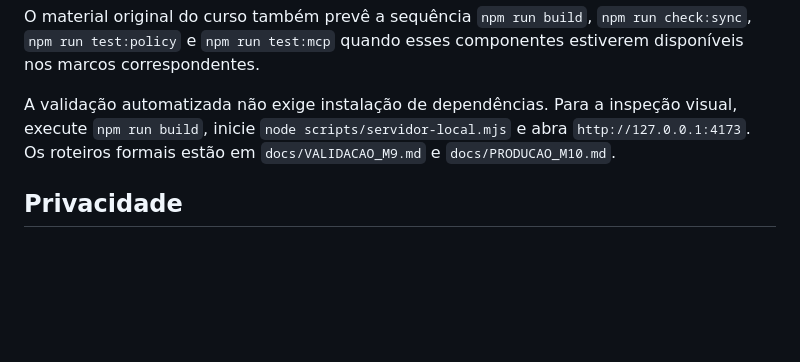
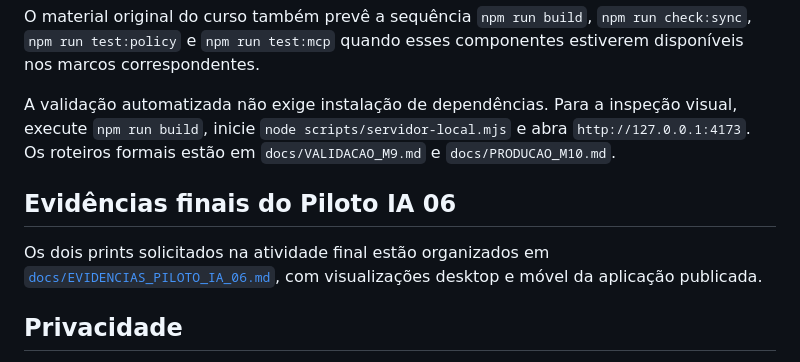
Before and after one commit to jonathanxaxo/govsafe360-u06, a Markdown page: README.md, the part around the change. Rendered like a GitHub page; blank space fills up the shorter version.

Commit message:
docs: destacar evidencias finais no README

```diff
--- a/README.md
+++ b/README.md
@@ -51,6 +51,10 @@ O material original do curso também prevê a sequência `npm run build`, `npm r
 
 A validação automatizada não exige instalação de dependências. Para a inspeção visual, execute `npm run build`, inicie `node scripts/servidor-local.mjs` e abra `http://127.0.0.1:4173`. Os roteiros formais estão em `docs/VALIDACAO_M9.md` e `docs/PRODUCAO_M10.md`.
 
+## Evidências finais do Piloto IA 06
+
+Os dois prints solicitados na atividade final estão organizados em [`docs/EVIDENCIAS_PILOTO_IA_06.md`](docs/EVIDENCIAS_PILOTO_IA_06.md), com visualizações desktop e móvel da aplicação publicada.
+
 ## Privacidade
 
 Somente cenários fictícios. Nunca copie `.env`, tokens, documentos institucionais, cidadãos ou capturas de autenticação. Não há sincronização de dados entre visitantes do site.
```
